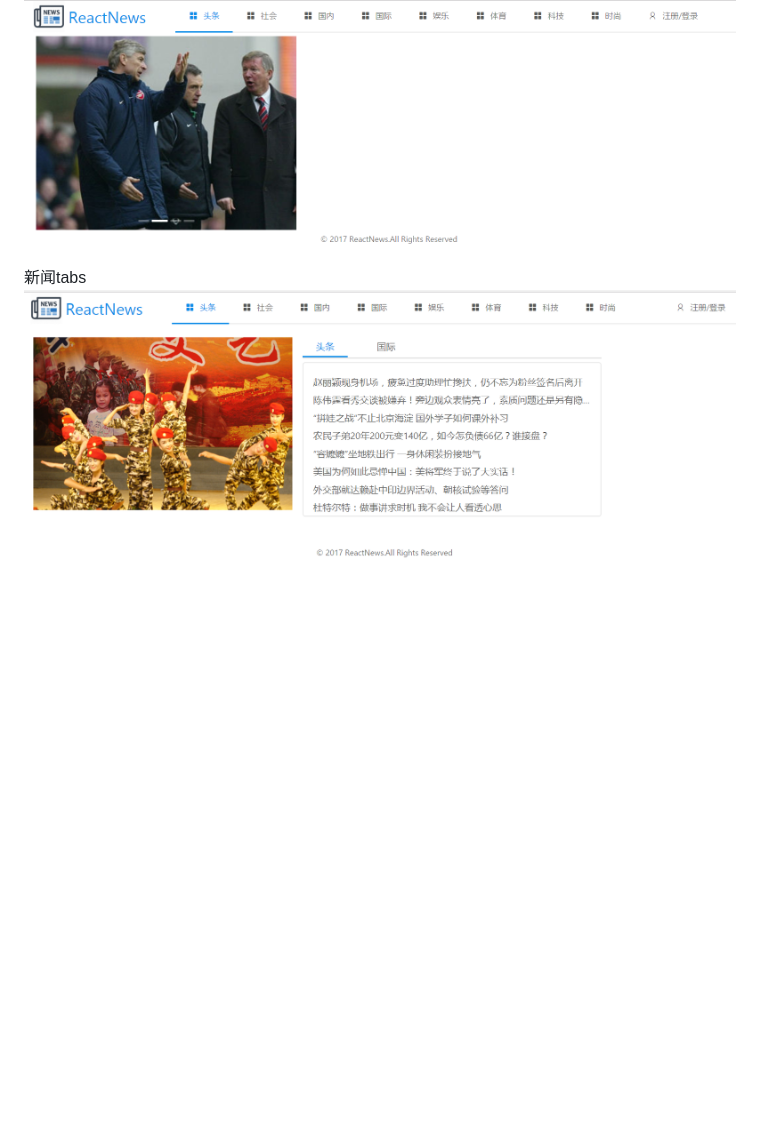
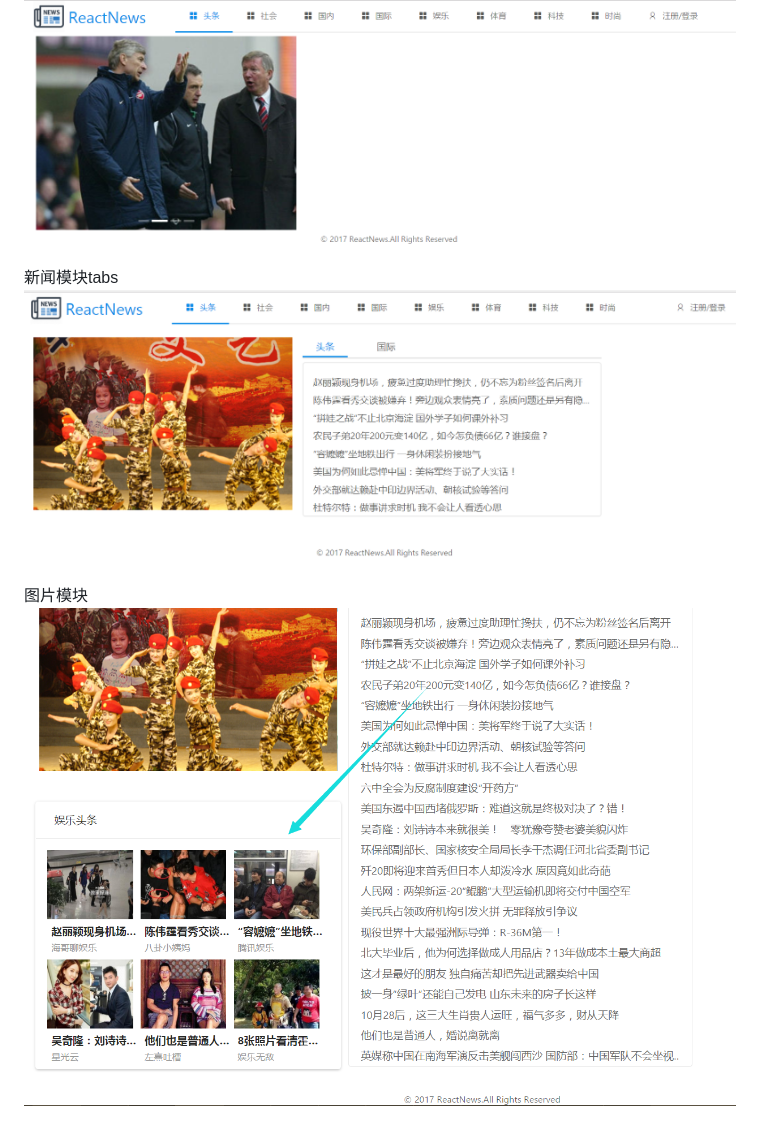
Before and after one commit to xiaoxiaohappy/React_practice_news, a Markdown page: README.md, the part around the change. GitHub-like rendering; pictures changed too: READMEpictures/images.png (added); blank space fills up the shorter version.

Commit message:
images

```diff
--- a/README.md
+++ b/README.md
@@ -18,5 +18,8 @@
 轮播图（使用ant design 的Carousel）
 <img src="READMEpictures/Carousel.png"/>
 
-新闻tabs
+新闻模块tabs
 <img src="READMEpictures/news_tab.png"/>
+
+图片模块
+<img src="READMEpictures/images.png"/>
```
Also changed, not shown: 2 other files.
